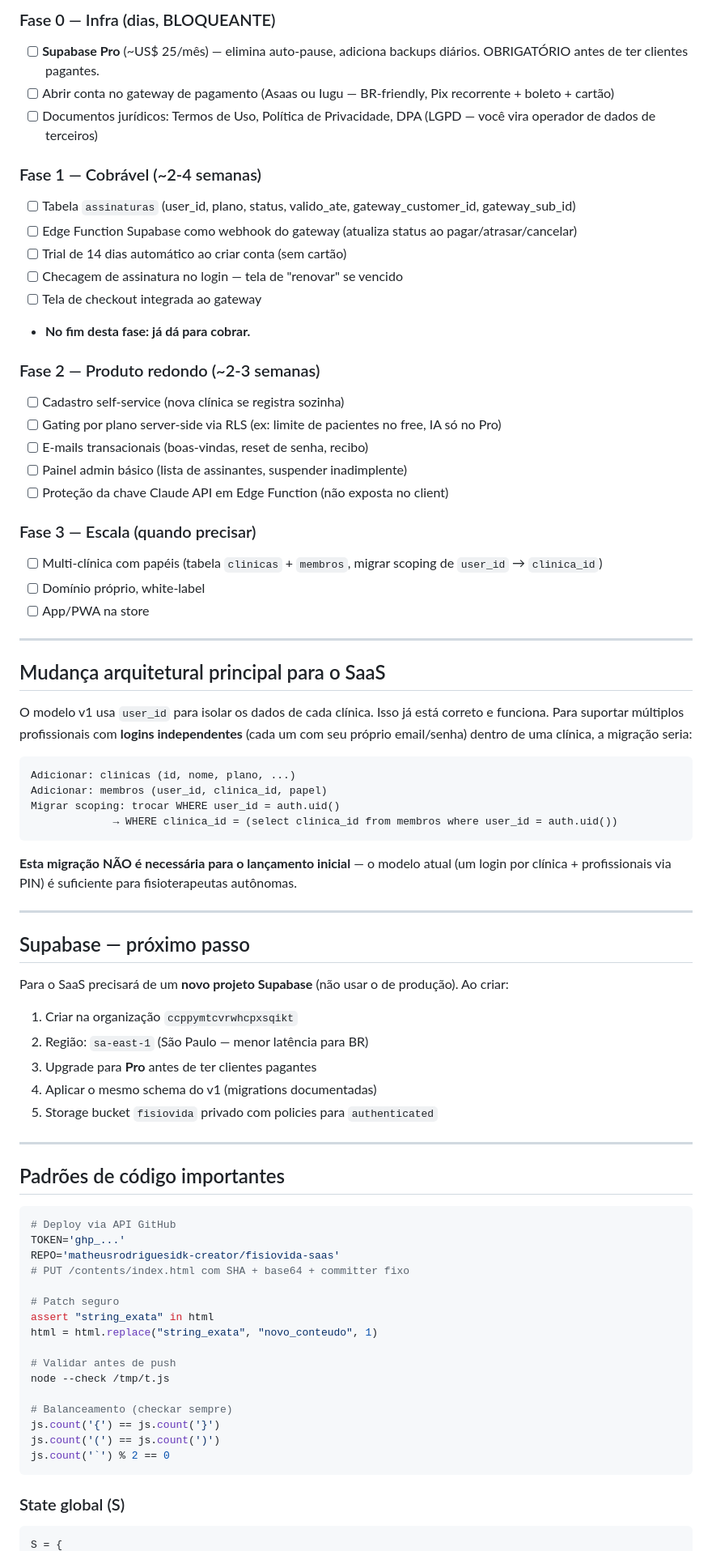
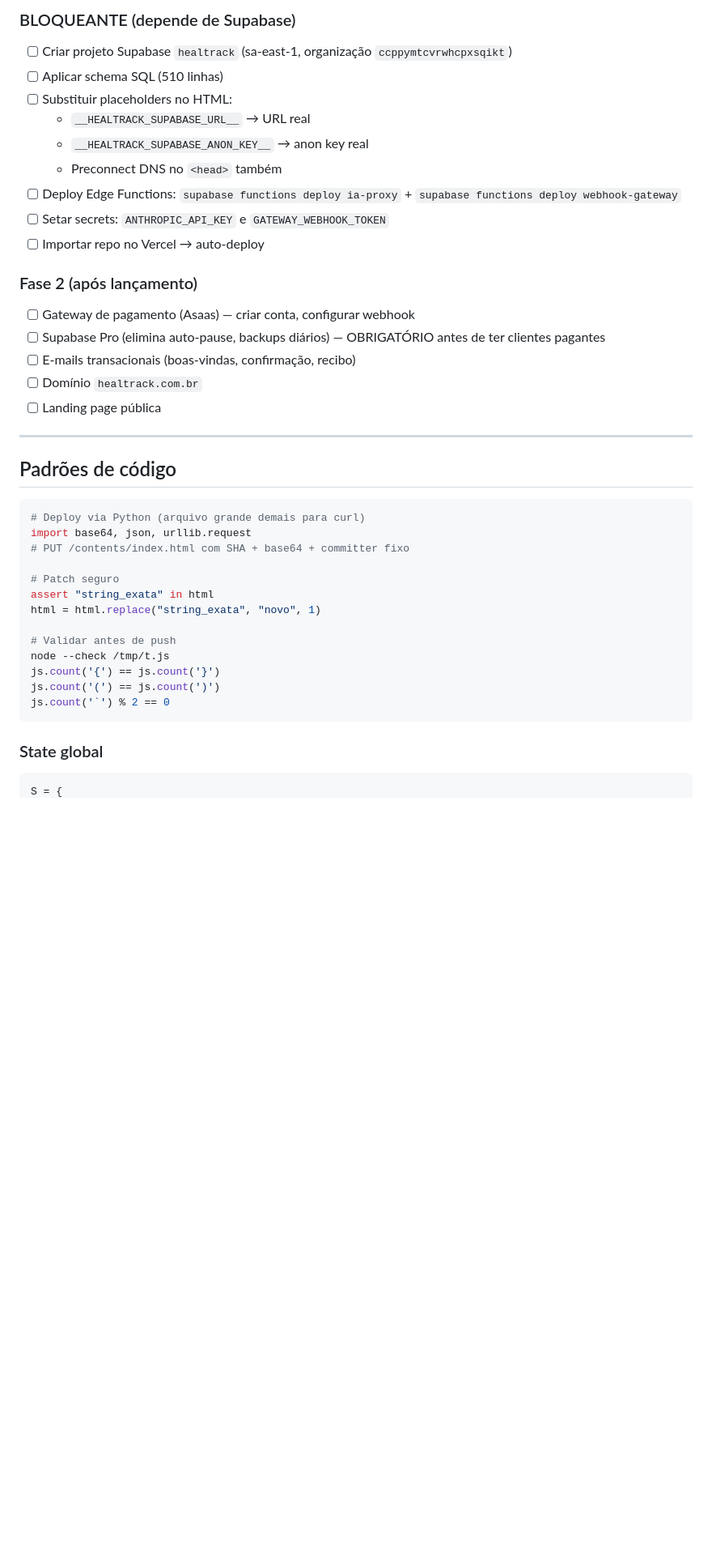
Before and after one commit to matheusrodriguesidk-creator/fisiovida-saas, a Markdown page: BRIEFING.md, the part around one of its changes. Shown at 81% size. GitHub-like rendering; blank space fills up the shorter version.

````diff
--- a/BRIEFING.md
+++ b/BRIEFING.md
@@ -117,79 +137,42 @@ O modelo atual é **um login por clínica** (`user_id` = conta da clínica). Mú
 
-### Fase 0 — Infra (dias, BLOQUEANTE)
-- [ ] **Supabase Pro** (~US$ 25/mês) — elimina auto-pause, adiciona backups diários. OBRIGATÓRIO antes de ter clientes pagantes.
-- [ ] Abrir conta no gateway de pagamento (Asaas ou Iugu — BR-friendly, Pix recorrente + boleto + cartão)
-- [ ] Documentos jurídicos: Termos de Uso, Política de Privacidade, DPA (LGPD — você vira operador de dados de terceiros)
+### BLOQUEANTE (depende de Supabase)
+- [ ] Criar projeto Supabase `healtrack` (sa-east-1, organização `ccppymtcvrwhcpxsqikt`)
+- [ ] Aplicar schema SQL (510 linhas)
+- [ ] Substituir placeholders no HTML:
+  - `__HEALTRACK_SUPABASE_URL__` → URL real
+  - `__HEALTRACK_SUPABASE_ANON_KEY__` → anon key real
+  - Preconnect DNS no `<head>` também
+- [ ] Deploy Edge Functions: `supabase functions deploy ia-proxy` + `supabase functions deploy webhook-gateway`
+- [ ] Setar secrets: `ANTHROPIC_API_KEY` e `GATEWAY_WEBHOOK_TOKEN`
+- [ ] Importar repo no Vercel → auto-deploy
 
-### Fase 1 — Cobrável (~2-4 semanas)
-- [ ] Tabela `assinaturas` (user_id, plano, status, valido_ate, gateway_customer_id, gateway_sub_id)
-- [ ] Edge Function Supabase como webhook do gateway (atualiza status ao pagar/atrasar/cancelar)
-- [ ] Trial de 14 dias automático ao criar conta (sem cartão)
-- [ ] Checagem de assinatura no login — tela de "renovar" se vencido
-- [ ] Tela de checkout integrada ao gateway
-- **No fim desta fase: já dá para cobrar.**
-
-### Fase 2 — Produto redondo (~2-3 semanas)
-- [ ] Cadastro self-service (nova clínica se registra sozinha)
-- [ ] Gating por plano server-side via RLS (ex: limite de pacientes no free, IA só no Pro)
-- [ ] E-mails transacionais (boas-vindas, reset de senha, recibo)
-- [ ] Painel admin básico (lista de assinantes, suspender inadimplente)
-- [ ] Proteção da chave Claude API em Edge Function (não exposta no client)
-
-### Fase 3 — Escala (quando precisar)
-- [ ] Multi-clínica com papéis (tabela `clinicas` + `membros`, migrar scoping de `user_id` → `clinica_id`)
-- [ ] Domínio próprio, white-label
-- [ ] App/PWA na store
+### Fase 2 (após lançamento)
+- [ ] Gateway de pagamento (Asaas) — criar conta, configurar webhook
+- [ ] Supabase Pro (elimina auto-pause, backups diários) — OBRIGATÓRIO antes de ter clientes pagantes
+- [ ] E-mails transacionais (boas-vindas, confirmação, recibo)
+- [ ] Domínio `healtrack.com.br`
+- [ ] Landing page pública
 
 ---
 
-## Mudança arquitetural principal para o SaaS
-
-O modelo v1 usa `user_id` para isolar os dados de cada clínica. Isso já está correto e funciona. Para suportar múltiplos profissionais com **logins independentes** (cada um com seu próprio email/senha) dentro de uma clínica, a migração seria:
-
-```
-Adicionar: clinicas (id, nome, plano, ...)
-Adicionar: membros (user_id, clinica_id, papel)
-Migrar scoping: trocar WHERE user_id = auth.uid()
-             → WHERE clinica_id = (select clinica_id from membros where user_id = auth.uid())
-```
-
-**Esta migração NÃO é necessária para o lançamento inicial** — o modelo atual (um login por clínica + profissionais via PIN) é suficiente para fisioterapeutas autônomas.
-
----
-
-## Supabase — próximo passo
-
-Para o SaaS precisará de um **novo projeto Supabase** (não usar o de produção). Ao criar:
-
-1. Criar na organização `ccppymtcvrwhcpxsqikt`
-2. Região: `sa-east-1` (São Paulo — menor latência para BR)
-3. Upgrade para **Pro** antes de ter clientes pagantes
-4. Aplicar o mesmo schema do v1 (migrations documentadas)
-5. Storage bucket `fisiovida` privado com policies para `authenticated`
-
----
-
-## Padrões de código importantes
+## Padrões de código
 
 ```python
-# Deploy via API GitHub
-TOKEN='ghp_...'
-REPO='matheusrodriguesidk-creator/fisiovida-saas'
+# Deploy via Python (arquivo grande demais para curl)
+import base64, json, urllib.request
 # PUT /contents/index.html com SHA + base64 + committer fixo
 
 # Patch seguro
 assert "string_exata" in html
-html = html.replace("string_exata", "novo_conteudo", 1)
+html = html.replace("string_exata", "novo", 1)
 
 # Validar antes de push
 node --check /tmp/t.js
-
-# Balanceamento (checkar sempre)
 js.count('{') == js.count('}')
 js.count('(') == js.count(')')
 js.count('`') % 2 == 0
 ```
 
-### State global (S)
+### State global
 ```js
 S = {
````
Also changed, not shown: other parts of BRIEFING.md (+109 -91 lines).
